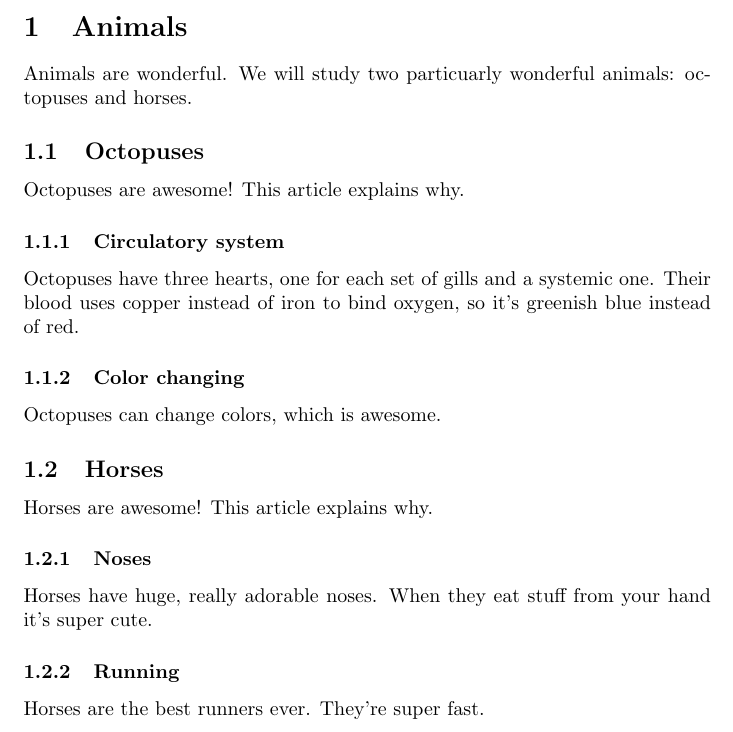
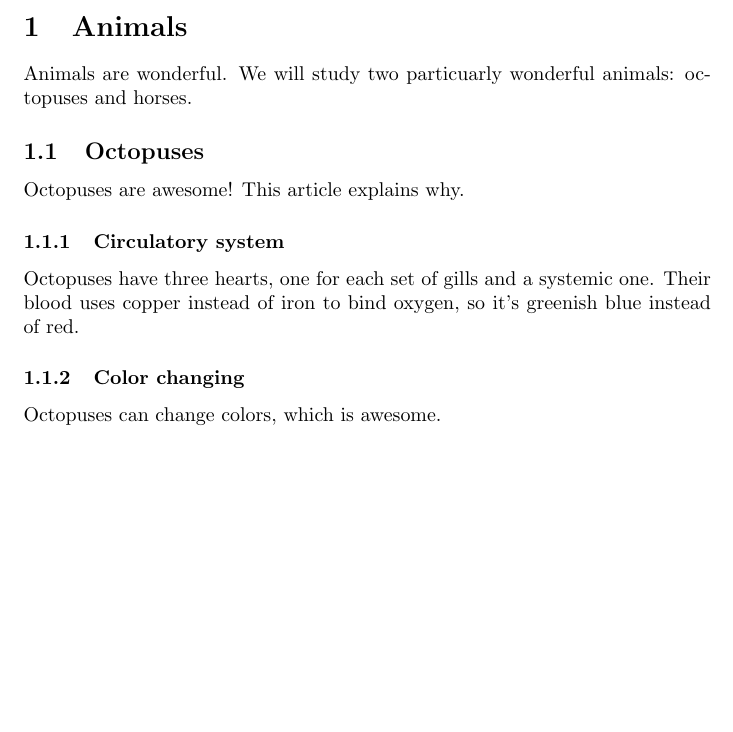
Before and after one commit to DanielSank/TeXtricks, a LaTeX document (modularity-demo/main.tex, which reads modularity-demo/animals_content.tex): part of the page, cut so that both start at the same text, the shorter picture padded with empty space. Compiled offline with pdfLaTeX.

Commit message:
Re-comment out horse lines

```diff
--- a/modularity-demo/animals_content.tex
+++ b/modularity-demo/animals_content.tex
@@ -3,5 +3,5 @@ Animals are wonderful.
 We will study two particuarly wonderful animals: octopuses and horses.
 \leveldown{Octopuses}
 \subimportlevel{./octopuses/}{octopuses_content}{1}
-\levelstay{Horses}
-\subimportlevel{./horses/}{horses_content}{1}
+%\levelstay{Horses}
+%\subimportlevel{./horses/}{horses_content}{1}
```
